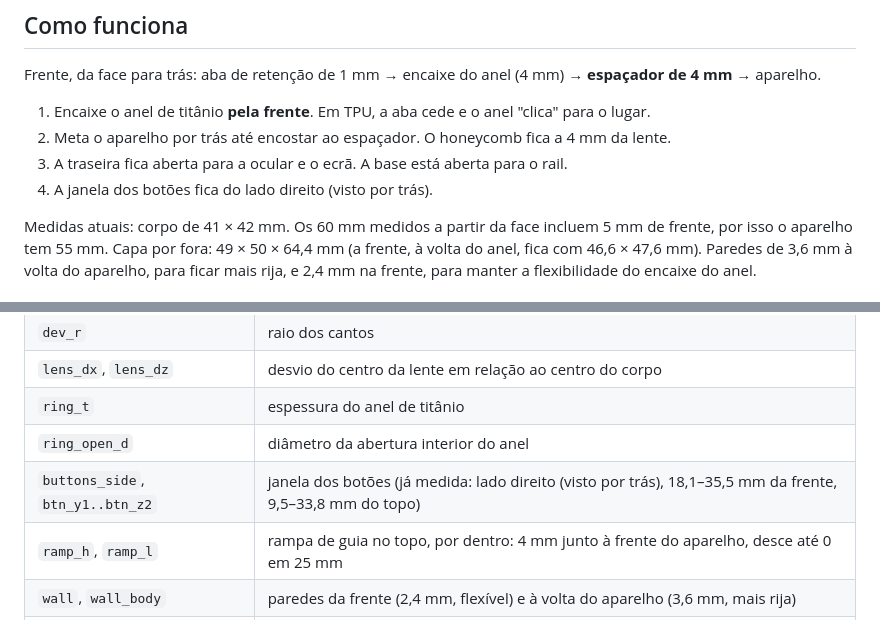
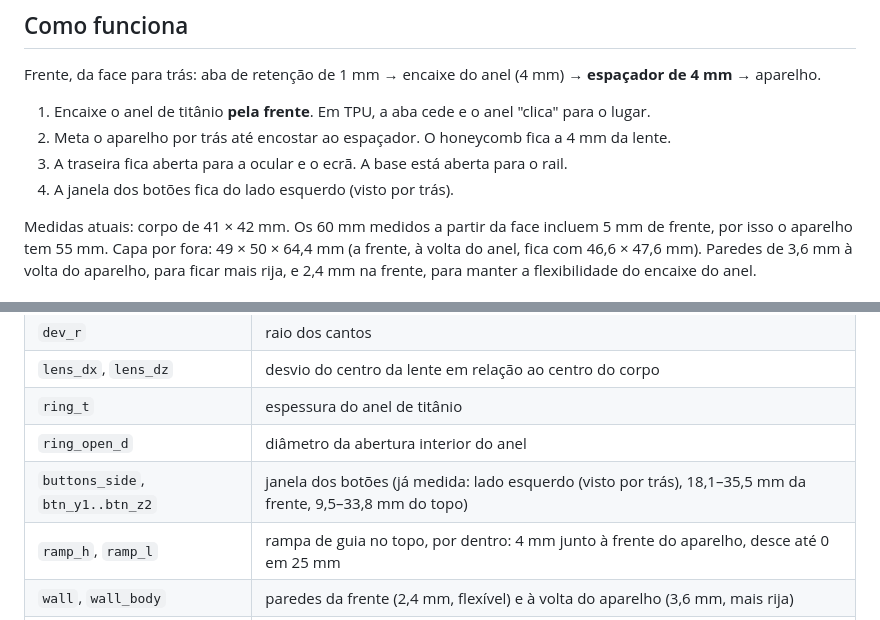
Before and after one commit to ivo12345-dotcom/meu-primeiro-repo, a Markdown page: capa-xnano/README.md, 2 parts joined by grey strips. GitHub-like rendering.

Commit message:
Capa X-NANO: STL deixa de sair espelhado; janela dos botões à esquerda (vista por trás)
A rotação para impressão usava mirror(), o que trocava os lados no STL.

Co-Authored-By: Claude Opus 5.5 <noreply@anthropic.com>
Claude-Session: https://claude.ai/code/session_01QqV9W2akbgwFXBuxSAyxYu

```diff
--- a/capa-xnano/README.md
+++ b/capa-xnano/README.md
@@ -10,7 +10,7 @@ Frente, da face para trás: aba de retenção de 1 mm → encaixe do anel (4 mm)
 1. Encaixe o anel de titânio **pela frente**. Em TPU, a aba cede e o anel "clica" para o lugar.
 2. Meta o aparelho por trás até encostar ao espaçador. O honeycomb fica a 4 mm da lente.
 3. A traseira fica aberta para a ocular e o ecrã. A base está aberta para o rail.
-4. A janela dos botões fica do lado direito (visto por trás).
+4. A janela dos botões fica do lado esquerdo (visto por trás).
 
 Medidas atuais: corpo de 41 × 42 mm. Os 60 mm medidos a partir da face incluem 5 mm de frente, por isso o aparelho tem 55 mm.
 Capa por fora: 49 × 50 × 64,4 mm (a frente, à volta do anel, fica com 46,6 × 47,6 mm). Paredes de 3,6 mm à volta do aparelho, para ficar mais rija, e 2,4 mm na frente, para manter a flexibilidade do encaixe do anel.
@@ -23,7 +23,7 @@ Capa por fora: 49 × 50 × 64,4 mm (a frente, à volta do anel, fica com 46,6 ×
 | `lens_dx`, `lens_dz` | desvio do centro da lente em relação ao centro do corpo |
 | `ring_t` | espessura do anel de titânio |
 | `ring_open_d` | diâmetro da abertura interior do anel |
-| `buttons_side`, `btn_y1..btn_z2` | janela dos botões (já medida: lado direito (visto por trás), 18,1–35,5 mm da frente, 9,5–33,8 mm do topo) |
+| `buttons_side`, `btn_y1..btn_z2` | janela dos botões (já medida: lado esquerdo (visto por trás), 18,1–35,5 mm da frente, 9,5–33,8 mm do topo) |
 | `ramp_h`, `ramp_l` | rampa de guia no topo, por dentro: 4 mm junto à frente do aparelho, desce até 0 em 25 mm |
 | `wall`, `wall_body` | paredes da frente (2,4 mm, flexível) e à volta do aparelho (3,6 mm, mais rija) |
 | `bottom_slot_w` | largura da abertura de baixo para o rail (33 mm) |
```
Also changed, not shown: capa-xnano/preview.png, capa-xnano/preview_baixo.png, 2 other files.
